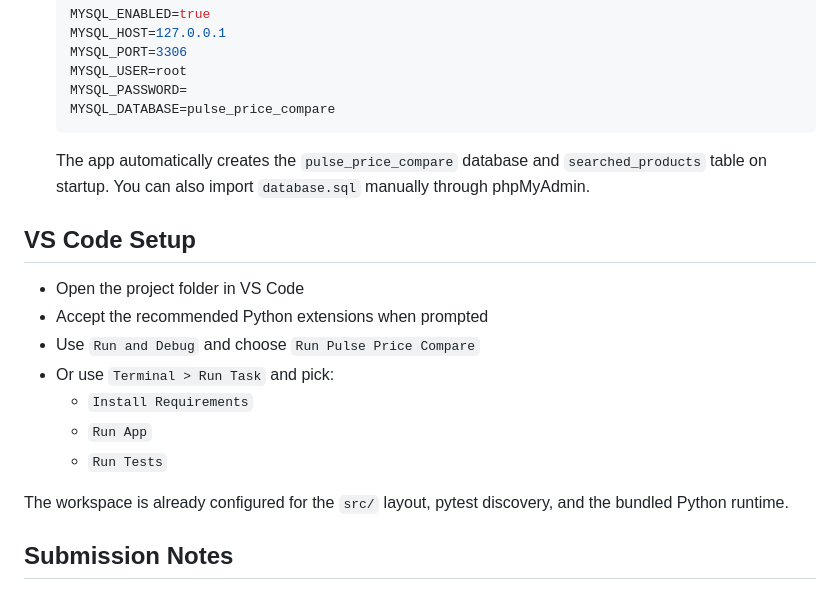
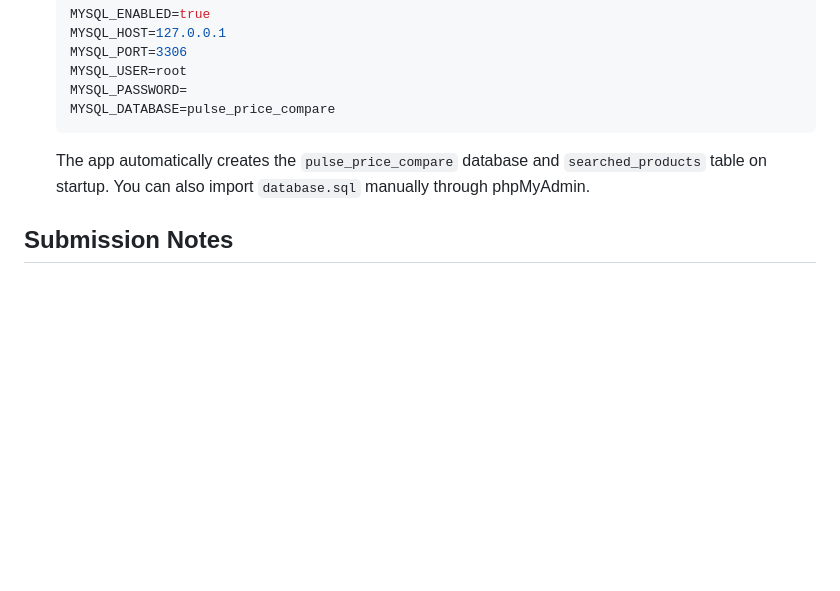
Before and after one commit to akashbhusod-cmyk/Pulse_price_Compare, a Markdown page: README.md, the part around the change. Drawn GitHub-style; blank space fills up the shorter version.

Commit message:
Remove VS Code setup section from README
Removed VS Code setup instructions from README.

```diff
--- a/README.md
+++ b/README.md
@@ -61,18 +61,6 @@ You can enable one or more providers with `DATA_PROVIDERS`.
 
    The app automatically creates the `pulse_price_compare` database and `searched_products` table on startup. You can also import `database.sql` manually through phpMyAdmin.
 
-## VS Code Setup
-
-- Open the project folder in VS Code
-- Accept the recommended Python extensions when prompted
-- Use `Run and Debug` and choose `Run Pulse Price Compare`
-- Or use `Terminal > Run Task` and pick:
-  - `Install Requirements`
-  - `Run App`
-  - `Run Tests`
-
-The workspace is already configured for the `src/` layout, pytest discovery, and the bundled Python runtime.
-
 ## Submission Notes
 
 - Do not submit the raw project folder as a zip because it may include local-only directories such as `.venv/`, `.tmp/`, `__pycache__/`, and test artifacts.
```
